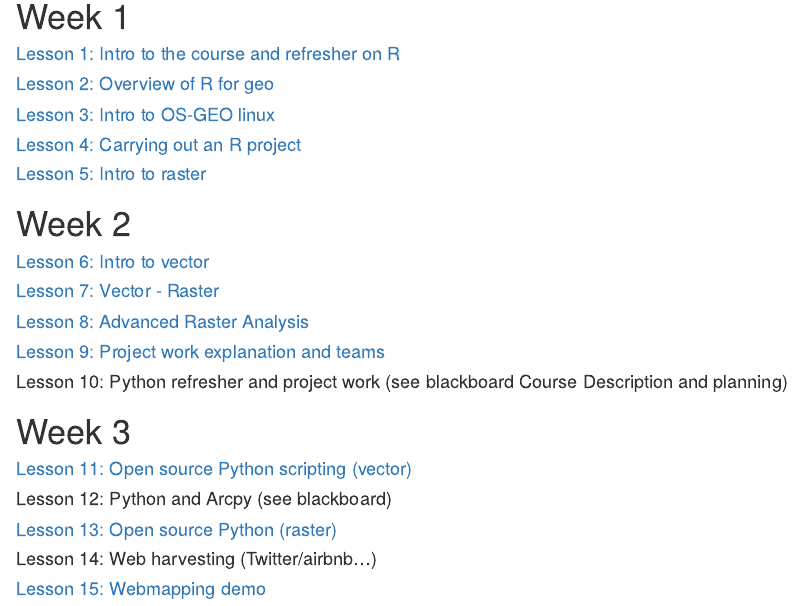
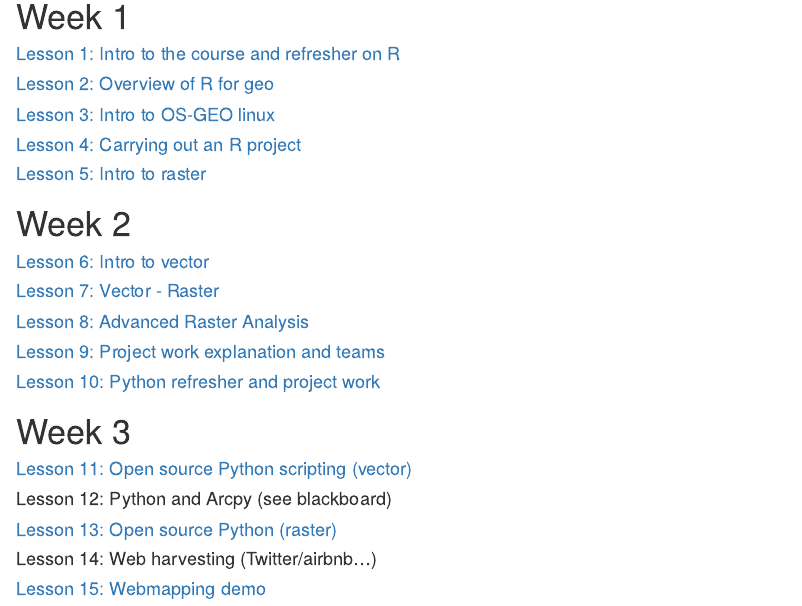
Before and after one commit to GeoScripting-WUR/GeoScripting-WUR.github.io, an R Markdown document (index.Rmd): the page in a window 1100 px wide, from 90 px down. Rendered offline with R 4.5, knitr and Pandoc, with nearby package versions; drawn as R Markdown's standard HTML page in place of the format the file asks for.

Commit message:
Updated links

```diff
--- a/index.Rmd
+++ b/index.Rmd
@@ -23,12 +23,12 @@ output:
 #### [Lesson 7: Vector - Raster](http://geoscripting-wur.github.io/VectorRaster/)
 #### [Lesson 8: Advanced Raster Analysis](https://geoscripting-wur.github.io/AdvancedRasterAnalysis/)
 #### [Lesson 9: Project work explanation and teams](https://geoscripting-wur.github.io/ProjectIntro/)
-#### Lesson 10: Python refresher and project work (see blackboard Course Description and planning)
+#### [Lesson 10: Python refresher and project work](https://geoscripting-wur.github.io/PythonWeek/)
 
 # Week 3
-#### [Lesson 11: Open source Python scripting (vector)](https://geoscripting-wur.github.io/PythonWeek/)
+#### [Lesson 11: Open source Python scripting (vector)](https://geoscripting-wur.github.io/PythonWeek/VectorPython.html)
 #### Lesson 12: Python and Arcpy (see blackboard)
-#### [Lesson 13: Open source Python (raster)](https://geoscripting-wur.github.io/PythonWeek/)
+#### [Lesson 13: Open source Python (raster)](http://nbviewer.ipython.org/github/GeoScripting-WUR/PythonWeek/blob/gh-pages/Raster%20data%20handling.ipynb)
 #### Lesson 14: Web harvesting (Twitter/airbnb...)
 #### [Lesson 15: Webmapping demo](https://www.nelen-schuurmans.nl/)
 
```
Also changed, not shown: index.html.
